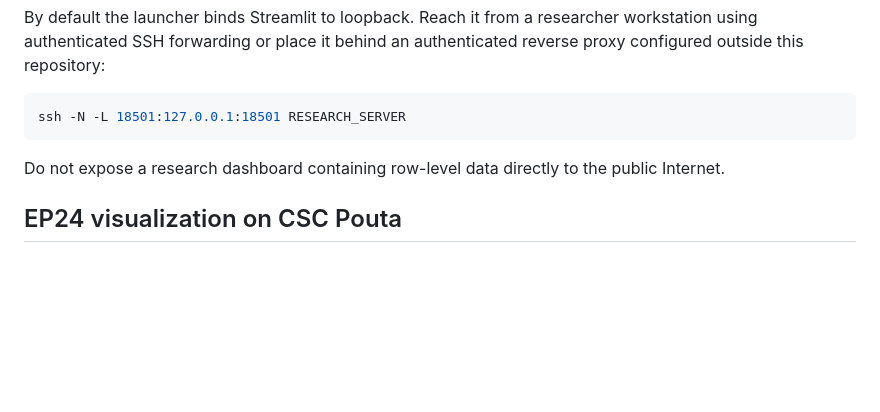
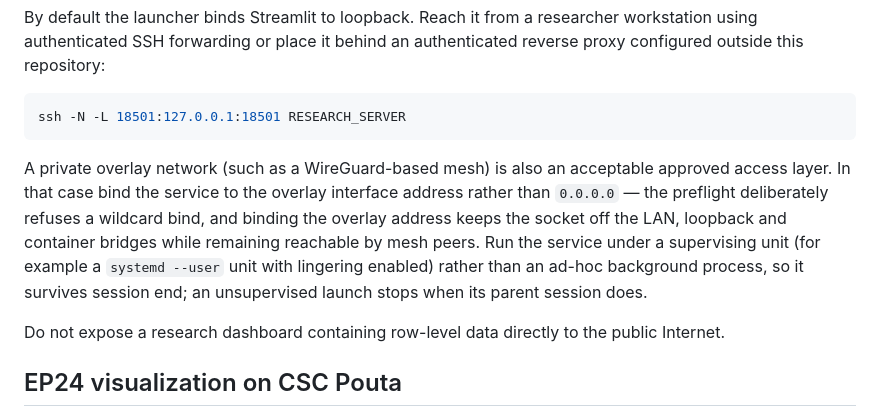
Before and after one commit to TomiToivio/LaclauGPT-Data-Visualization, a Markdown page: docs/STUDY_DEPLOYMENTS.md, the part around the change. Rendered like a GitHub page; blank space fills up the shorter version.

Commit message:
Document overlay-network binding and supervised operation for dashboards (#166)
The deployment guidance offered only loopback + SSH forwarding / reverse proxy. A private
overlay network (e.g. a WireGuard-based mesh) is also an approved access layer, and it has a
specific correct shape that is easy to get wrong:

- bind the overlay interface address, never 0.0.0.0 — the preflight refuses a wildcard bind,
  and binding the overlay address keeps the socket off the LAN, loopback and container
  bridges while staying reachable by mesh peers;
- run the service under a supervising unit (systemd --user with lingering) rather than an
  ad-hoc background process, because an unsupervised launch stops with its parent session.

Recorded generically: no concrete overlay address, hostname or path enters the public tree,
and the existing doc guard rejects CGNAT ranges so this cannot drift.

Verified: the doc guard passes, full suite 323 passed.

````diff
--- a/docs/STUDY_DEPLOYMENTS.md
+++ b/docs/STUDY_DEPLOYMENTS.md
@@ -22,6 +22,8 @@ By default the launcher binds Streamlit to loopback. Reach it from a researcher
 ```bash
 ssh -N -L 18501:127.0.0.1:18501 RESEARCH_SERVER
 ```
+
+A private overlay network (such as a WireGuard-based mesh) is also an acceptable approved access layer. In that case bind the service to the overlay interface address rather than `0.0.0.0` — the preflight deliberately refuses a wildcard bind, and binding the overlay address keeps the socket off the LAN, loopback and container bridges while remaining reachable by mesh peers. Run the service under a supervising unit (for example a `systemd --user` unit with lingering enabled) rather than an ad-hoc background process, so it survives session end; an unsupervised launch stops when its parent session does.
 
 Do not expose a research dashboard containing row-level data directly to the public Internet.
 
````
